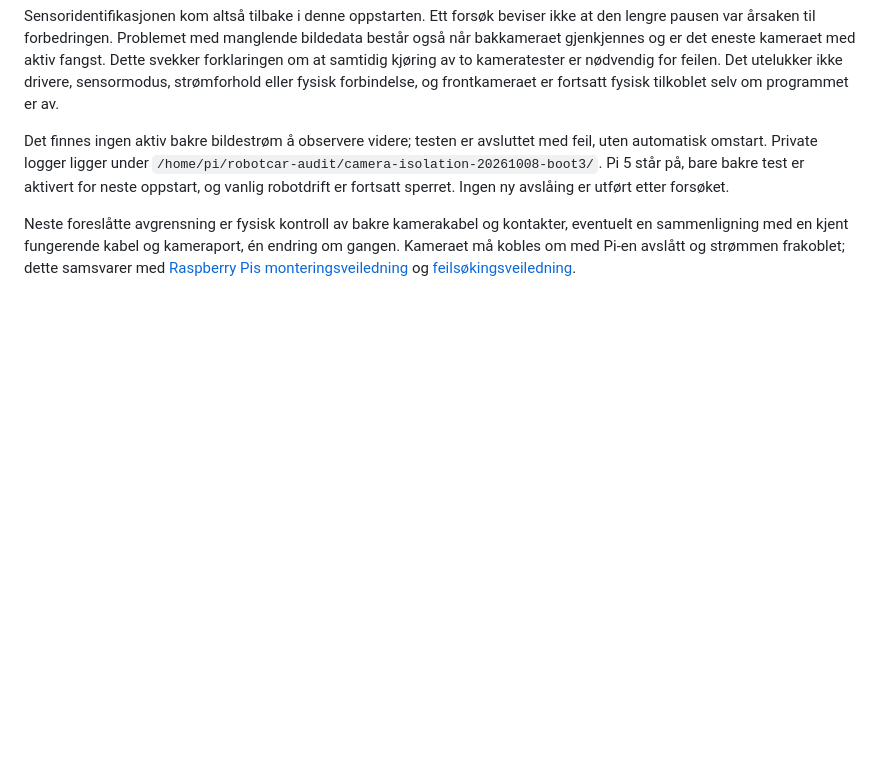
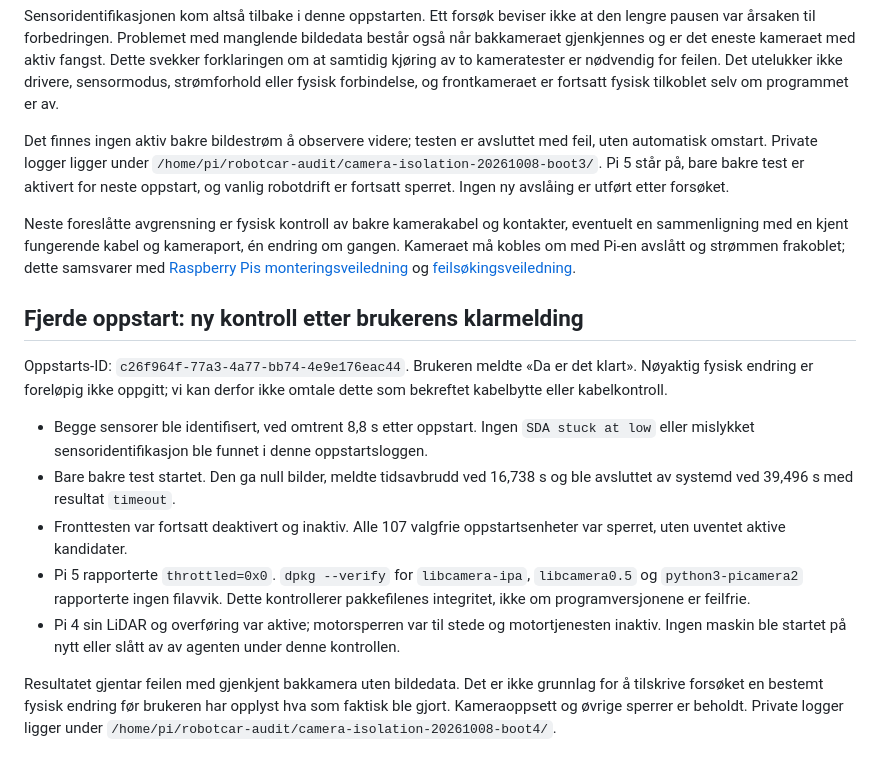
Before and after one commit to lassenygard/robotcar, a Markdown page: diagnostics/camera-isolation/RESULTS-2026-10-08.md, the part around the change. GitHub-like rendering; blank space fills up the shorter version.

Commit message:
Record repeated rear camera timeout and package integrity check

```diff
--- a/diagnostics/camera-isolation/RESULTS-2026-10-08.md
+++ b/diagnostics/camera-isolation/RESULTS-2026-10-08.md
@@ -135,3 +135,29 @@ kameraport, én endring om gangen. Kameraet må kobles om med Pi-en avslått og
 strømmen frakoblet; dette samsvarer med
 [Raspberry Pis monteringsveiledning](https://www.raspberrypi.com/documentation/accessories/camera.html#install-a-raspberry-pi-camera)
 og [feilsøkingsveiledning](https://www.raspberrypi.com/documentation/computers/camera_software.html#troubleshooting).
+
+## Fjerde oppstart: ny kontroll etter brukerens klarmelding
+
+Oppstarts-ID: `c26f964f-77a3-4a77-bb74-4e9e176eac44`. Brukeren meldte
+«Da er det klart». Nøyaktig fysisk endring er foreløpig ikke oppgitt;
+vi kan derfor ikke omtale dette som bekreftet kabelbytte eller kabelkontroll.
+
+- Begge sensorer ble identifisert, ved omtrent 8,8 s etter oppstart.
+  Ingen `SDA stuck at low` eller mislykket sensoridentifikasjon ble funnet
+  i denne oppstartsloggen.
+- Bare bakre test startet. Den ga null bilder, meldte tidsavbrudd ved
+  16,738 s og ble avsluttet av systemd ved 39,496 s med resultat `timeout`.
+- Fronttesten var fortsatt deaktivert og inaktiv. Alle 107 valgfrie
+  oppstartsenheter var sperret, uten uventet aktive kandidater.
+- Pi 5 rapporterte `throttled=0x0`. `dpkg --verify` for `libcamera-ipa`,
+  `libcamera0.5` og `python3-picamera2` rapporterte ingen filavvik. Dette
+  kontrollerer pakkefilenes integritet, ikke om programversjonene er feilfrie.
+- Pi 4 sin LiDAR og overføring var aktive; motorsperren var til stede og
+  motortjenesten inaktiv. Ingen maskin ble startet på nytt eller slått av av
+  agenten under denne kontrollen.
+
+Resultatet gjentar feilen med gjenkjent bakkamera uten bildedata. Det er ikke
+grunnlag for å tilskrive forsøket en bestemt fysisk endring før brukeren
+har opplyst hva som faktisk ble gjort. Kameraoppsett og øvrige sperrer er
+beholdt. Private logger ligger under
+`/home/pi/robotcar-audit/camera-isolation-20261008-boot4/`.
```
